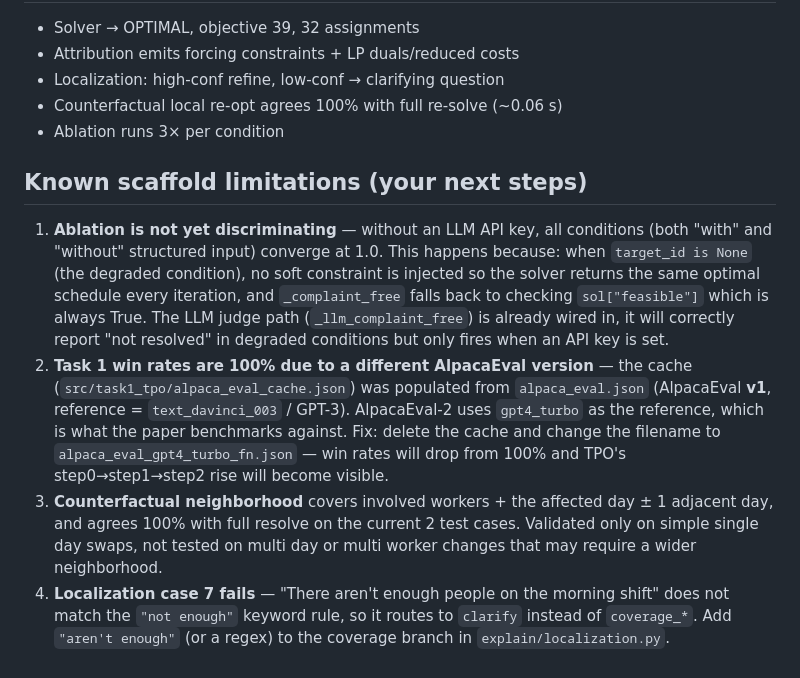
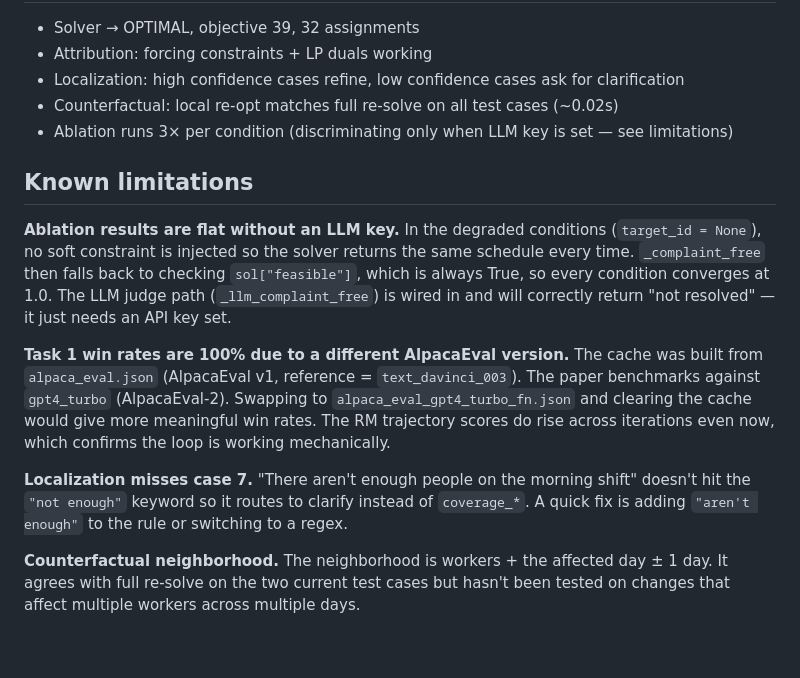
Before and after one commit to wytan12/alphaz-tpo, a Markdown page: README.md, the part around one of its changes. Rendered like a GitHub page.

```diff
--- a/README.md
+++ b/README.md
@@ -120,26 +86,15 @@ Production feedback is noisy. Before any signal enters training:
 - Solver → OPTIMAL, objective 39, 32 assignments
-- Attribution emits forcing constraints + LP duals/reduced costs
-- Localization: high-conf refine, low-conf → clarifying question
-- Counterfactual local re-opt agrees 100% with full re-solve (~0.06 s)
-- Ablation runs 3× per condition
+- Attribution: forcing constraints + LP duals working
+- Localization: high confidence cases refine, low confidence cases ask for clarification
+- Counterfactual: local re-opt matches full re-solve on all test cases (~0.02s)
+- Ablation runs 3× per condition (discriminating only when LLM key is set — see limitations)
 
-## Known scaffold limitations (your next steps)
-1. **Ablation is not yet discriminating** — without an LLM API key, all conditions
-   (both "with" and "without" structured input) converge at 1.0. This happens because:
-   when `target_id is None` (the degraded condition), no soft constraint is injected so
-   the solver returns the same optimal schedule every iteration, and `_complaint_free`
-   falls back to checking `sol["feasible"]` which is always True. The LLM judge path
-   (`_llm_complaint_free`) is already wired in, it will correctly report "not resolved"
-   in degraded conditions but only fires when an API key is set.
-2. **Task 1 win rates are 100% due to a different AlpacaEval version** — the cache
-   (`src/task1_tpo/alpaca_eval_cache.json`) was populated from `alpaca_eval.json`
-   (AlpacaEval **v1**, reference = `text_davinci_003` / GPT-3). AlpacaEval-2 uses
-   `gpt4_turbo` as the reference, which is what the paper benchmarks against. Fix:
-   delete the cache and change the filename to
-   `alpaca_eval_gpt4_turbo_fn.json` — win rates will drop from 100% and TPO's
-   step0→step1→step2 rise will become visible.
-3. **Counterfactual neighborhood** covers involved workers + the affected day ± 1 adjacent day, and agrees 100% with full resolve on the current 2 test cases. Validated only on simple single day swaps, not tested on multi day or multi worker changes that may require a wider neighborhood.
-4. **Localization case 7 fails** — "There aren't enough people on the morning shift" does
-   not match the `"not enough"` keyword rule, so it routes to `clarify` instead of
-   `coverage_*`. Add `"aren't enough"` (or a regex) to the coverage branch in
-   `explain/localization.py`.
+## Known limitations
+
+**Ablation results are flat without an LLM key.** In the degraded conditions (`target_id = None`), no soft constraint is injected so the solver returns the same schedule every time. `_complaint_free` then falls back to checking `sol["feasible"]`, which is always True, so every condition converges at 1.0. The LLM judge path (`_llm_complaint_free`) is wired in and will correctly return "not resolved" — it just needs an API key set.
+
+**Task 1 win rates are 100% due to a different AlpacaEval version.** The cache was built from `alpaca_eval.json` (AlpacaEval v1, reference = `text_davinci_003`). The paper benchmarks against `gpt4_turbo` (AlpacaEval-2). Swapping to `alpaca_eval_gpt4_turbo_fn.json` and clearing the cache would give more meaningful win rates. The RM trajectory scores do rise across iterations even now, which confirms the loop is working mechanically.
+
+**Localization misses case 7.** "There aren't enough people on the morning shift" doesn't hit the `"not enough"` keyword so it routes to clarify instead of `coverage_*`. A quick fix is adding `"aren't enough"` to the rule or switching to a regex.
+
+**Counterfactual neighborhood.** The neighborhood is workers + the affected day ± 1 day. It agrees with full re-solve on the two current test cases but hasn't been tested on changes that affect multiple workers across multiple days.
```
Also changed, not shown: other parts of README.md (+36 -70 lines).
